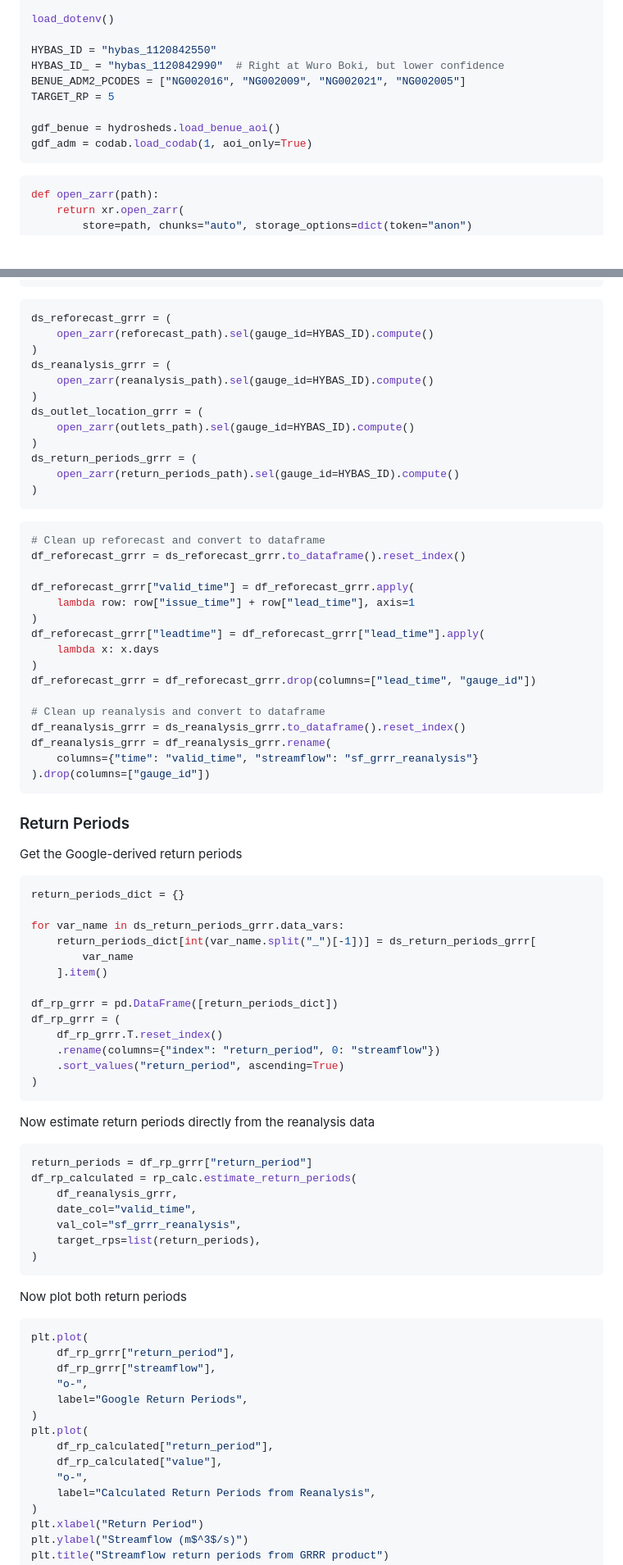
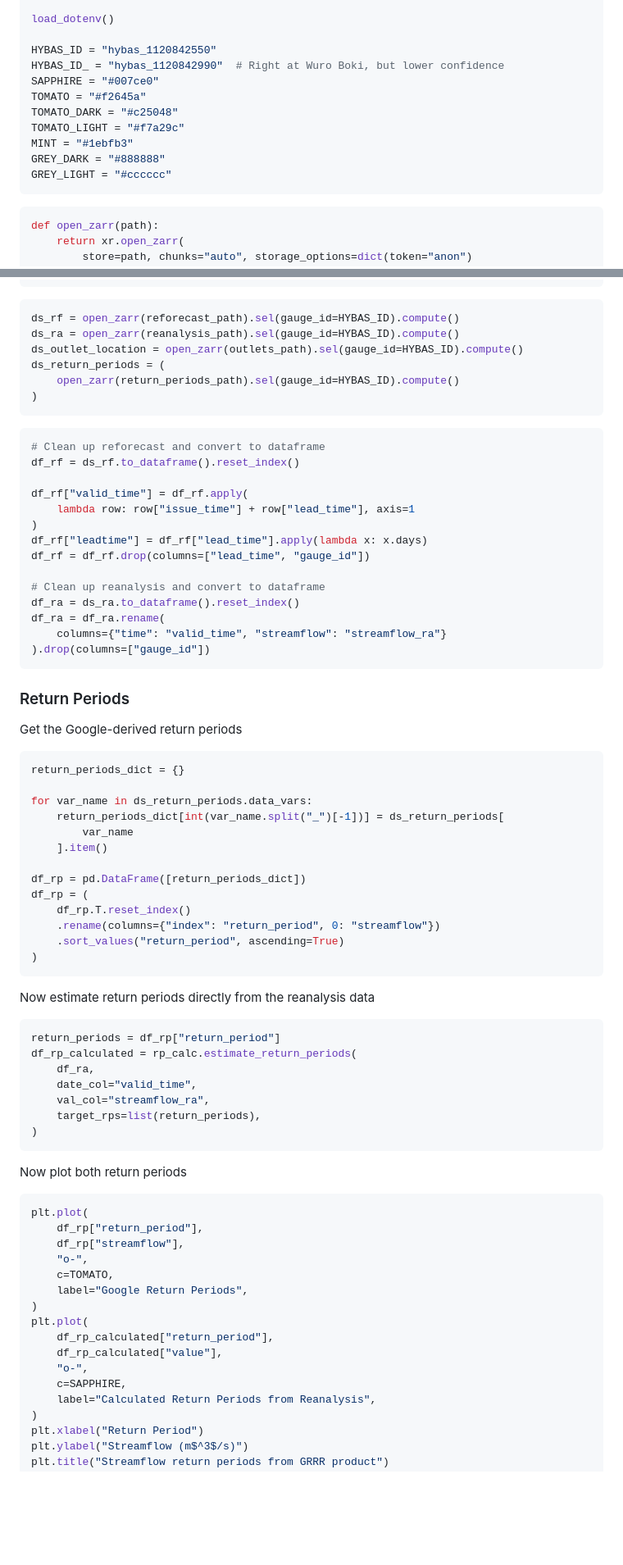
Before and after one commit to OCHA-DAP/ds-aa-nga-flooding, a Markdown page: exploration/grrr_explore.md, 2 parts joined by grey strips. Shown at 82% size. Rendered like a GitHub page; blank space fills up the shorter version.

````diff
--- a/exploration/grrr_explore.md
+++ b/exploration/grrr_explore.md
@@ -36,11 +36,13 @@ load_dotenv()
 
 HYBAS_ID = "hybas_1120842550"
 HYBAS_ID_ = "hybas_1120842990"  # Right at Wuro Boki, but lower confidence
-BENUE_ADM2_PCODES = ["NG002016", "NG002009", "NG002021", "NG002005"]
-TARGET_RP = 5
-
-gdf_benue = hydrosheds.load_benue_aoi()
-gdf_adm = codab.load_codab(1, aoi_only=True)
+SAPPHIRE = "#007ce0"
+TOMATO = "#f2645a"
+TOMATO_DARK = "#c25048"
+TOMATO_LIGHT = "#f7a29c"
+MINT = "#1ebfb3"
+GREY_DARK = "#888888"
+GREY_LIGHT = "#cccccc"
 ```
 
 ```python
@@ -65,36 +67,28 @@ outlets_path = os.path.join(
 ```
 
 ```python
-ds_reforecast_grrr = (
-    open_zarr(reforecast_path).sel(gauge_id=HYBAS_ID).compute()
-)
-ds_reanalysis_grrr = (
-    open_zarr(reanalysis_path).sel(gauge_id=HYBAS_ID).compute()
-)
-ds_outlet_location_grrr = (
-    open_zarr(outlets_path).sel(gauge_id=HYBAS_ID).compute()
-)
-ds_return_periods_grrr = (
+ds_rf = open_zarr(reforecast_path).sel(gauge_id=HYBAS_ID).compute()
+ds_ra = open_zarr(reanalysis_path).sel(gauge_id=HYBAS_ID).compute()
+ds_outlet_location = open_zarr(outlets_path).sel(gauge_id=HYBAS_ID).compute()
+ds_return_periods = (
     open_zarr(return_periods_path).sel(gauge_id=HYBAS_ID).compute()
 )
 ```
 
 ```python
 # Clean up reforecast and convert to dataframe
-df_reforecast_grrr = ds_reforecast_grrr.to_dataframe().reset_index()
+df_rf = ds_rf.to_dataframe().reset_index()
 
-df_reforecast_grrr["valid_time"] = df_reforecast_grrr.apply(
+df_rf["valid_time"] = df_rf.apply(
     lambda row: row["issue_time"] + row["lead_time"], axis=1
 )
-df_reforecast_grrr["leadtime"] = df_reforecast_grrr["lead_time"].apply(
-    lambda x: x.days
-)
-df_reforecast_grrr = df_reforecast_grrr.drop(columns=["lead_time", "gauge_id"])
+df_rf["leadtime"] = df_rf["lead_time"].apply(lambda x: x.days)
+df_rf = df_rf.drop(columns=["lead_time", "gauge_id"])
 
 # Clean up reanalysis and convert to dataframe
-df_reanalysis_grrr = ds_reanalysis_grrr.to_dataframe().reset_index()
-df_reanalysis_grrr = df_reanalysis_grrr.rename(
-    columns={"time": "valid_time", "streamflow": "sf_grrr_reanalysis"}
+df_ra = ds_ra.to_dataframe().reset_index()
+df_ra = df_ra.rename(
+    columns={"time": "valid_time", "streamflow": "streamflow_ra"}
 ).drop(columns=["gauge_id"])
 ```
 
@@ -106,14 +100,14 @@ Get the Google-derived return periods
 ```python
 return_periods_dict = {}
 
-for var_name in ds_return_periods_grrr.data_vars:
-    return_periods_dict[int(var_name.split("_")[-1])] = ds_return_periods_grrr[
+for var_name in ds_return_periods.data_vars:
+    return_periods_dict[int(var_name.split("_")[-1])] = ds_return_periods[
         var_name
     ].item()
 
-df_rp_grrr = pd.DataFrame([return_periods_dict])
-df_rp_grrr = (
-    df_rp_grrr.T.reset_index()
+df_rp = pd.DataFrame([return_periods_dict])
+df_rp = (
+    df_rp.T.reset_index()
     .rename(columns={"index": "return_period", 0: "streamflow"})
     .sort_values("return_period", ascending=True)
 )
@@ -122,11 +116,11 @@ df_rp_grrr = (
 Now estimate return periods directly from the reanalysis data
 
 ```python
-return_periods = df_rp_grrr["return_period"]
+return_periods = df_rp["return_period"]
 df_rp_calculated = rp_calc.estimate_return_periods(
-    df_reanalysis_grrr,
+    df_ra,
     date_col="valid_time",
-    val_col="sf_grrr_reanalysis",
+    val_col="streamflow_ra",
     target_rps=list(return_periods),
 )
 ```
@@ -135,15 +129,17 @@ Now plot both return periods
 
 ```python
 plt.plot(
-    df_rp_grrr["return_period"],
-    df_rp_grrr["streamflow"],
+    df_rp["return_period"],
+    df_rp["streamflow"],
     "o-",
+    c=TOMATO,
     label="Google Return Periods",
 )
 plt.plot(
     df_rp_calculated["return_period"],
     df_rp_calculated["value"],
     "o-",
+    c=SAPPHIRE,
     label="Calculated Return Periods from Reanalysis",
 )
 plt.xlabel("Return Period")
````
Also changed, not shown: other parts of exploration/grrr_explore.md (+154 -125 lines).
